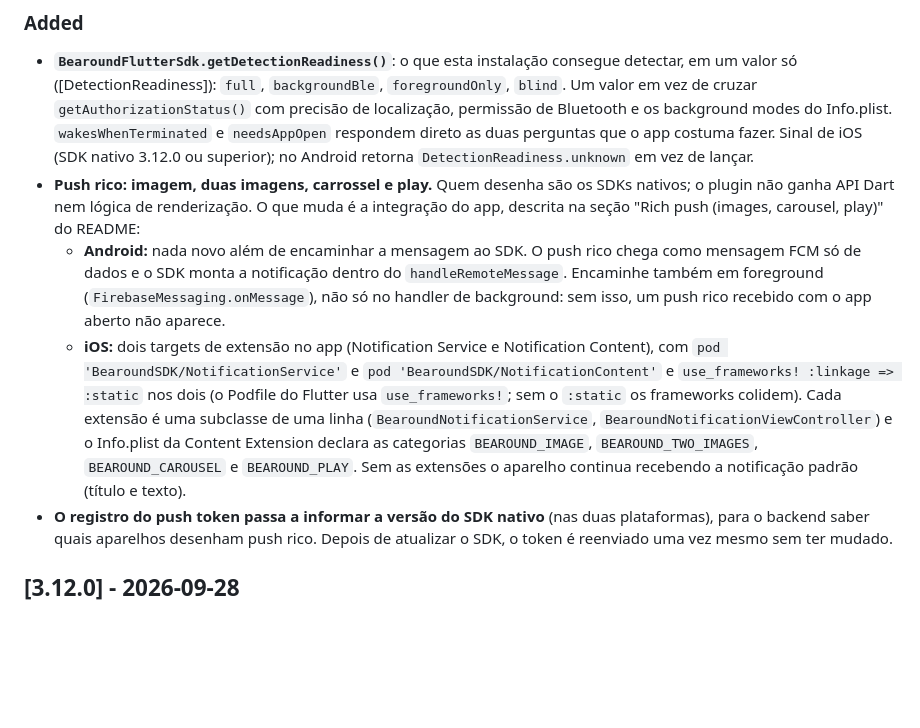
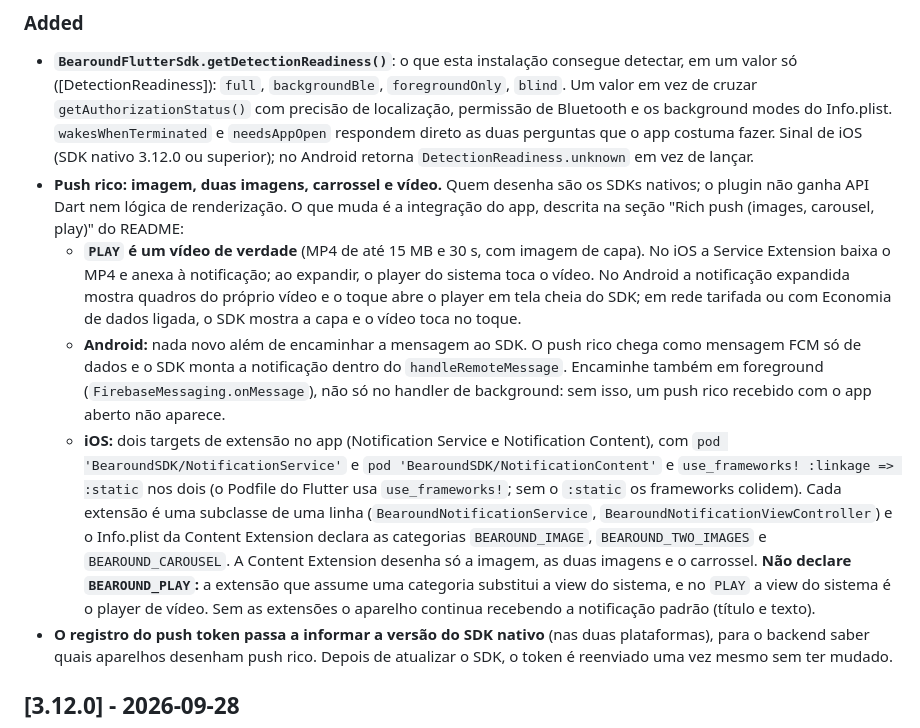
Before and after one commit to Bearound/bearound-flutter-sdk, a Markdown page: CHANGELOG.md, the part around the change. Drawn GitHub-style; blank space fills up the shorter version.

```diff
--- a/CHANGELOG.md
+++ b/CHANGELOG.md
@@ -19,9 +19,14 @@ Fixa os SDKs nativos 3.13.0 (CocoaPods e JitPack), que desenham o push rico.
   `needsAppOpen` respondem direto as duas perguntas que o app costuma fazer. Sinal de iOS
   (SDK nativo 3.12.0 ou superior); no Android retorna `DetectionReadiness.unknown` em vez de
   lançar.
-- **Push rico: imagem, duas imagens, carrossel e play.** Quem desenha são os SDKs nativos; o
+- **Push rico: imagem, duas imagens, carrossel e vídeo.** Quem desenha são os SDKs nativos; o
   plugin não ganha API Dart nem lógica de renderização. O que muda é a integração do app,
   descrita na seção "Rich push (images, carousel, play)" do README:
+  - **`PLAY` é um vídeo de verdade** (MP4 de até 15 MB e 30 s, com imagem de capa). No iOS a
+    Service Extension baixa o MP4 e anexa à notificação; ao expandir, o player do sistema
+    toca o vídeo. No Android a notificação expandida mostra quadros do próprio vídeo e o toque
+    abre o player em tela cheia do SDK; em rede tarifada ou com Economia de dados ligada, o
+    SDK mostra a capa e o vídeo toca no toque.
   - **Android:** nada novo além de encaminhar a mensagem ao SDK. O push rico chega como
     mensagem FCM só de dados e o SDK monta a notificação dentro do `handleRemoteMessage`.
     Encaminhe também em foreground (`FirebaseMessaging.onMessage`), não só no handler de
@@ -32,8 +37,10 @@ Fixa os SDKs nativos 3.13.0 (CocoaPods e JitPack), que desenham o push rico.
     `use_frameworks!`; sem o `:static` os frameworks colidem). Cada extensão é uma subclasse
     de uma linha (`BearoundNotificationService`, `BearoundNotificationViewController`) e o
     Info.plist da Content Extension declara as categorias `BEAROUND_IMAGE`,
-    `BEAROUND_TWO_IMAGES`, `BEAROUND_CAROUSEL` e `BEAROUND_PLAY`. Sem as extensões o aparelho
-    continua recebendo a notificação padrão (título e texto).
+    `BEAROUND_TWO_IMAGES` e `BEAROUND_CAROUSEL`. A Content Extension desenha só a imagem,
+    as duas imagens e o carrossel. **Não declare `BEAROUND_PLAY`:** a extensão que assume uma
+    categoria substitui a view do sistema, e no `PLAY` a view do sistema é o player de vídeo.
+    Sem as extensões o aparelho continua recebendo a notificação padrão (título e texto).
 - **O registro do push token passa a informar a versão do SDK nativo** (nas duas
   plataformas), para o backend saber quais aparelhos desenham push rico. Depois de atualizar
   o SDK, o token é reenviado uma vez mesmo sem ter mudado.
```
Also changed, not shown: README.md (+28 -10 lines).
